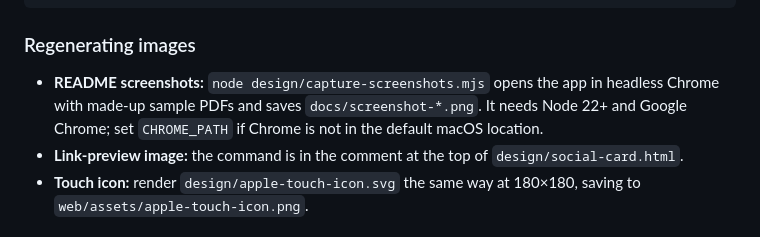
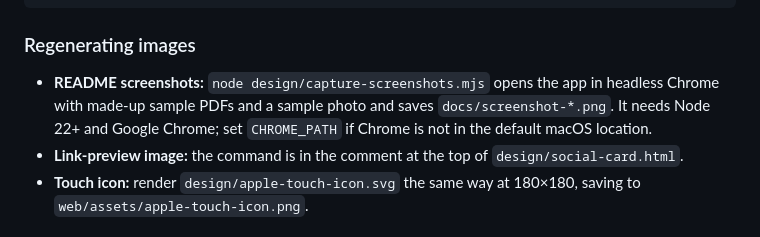
Before and after one commit to nitroz3us/docstack, a Markdown page: README.md, the part around the change printed below. Rendered like a GitHub page.

```diff
--- a/README.md
+++ b/README.md
@@ -100,7 +100,7 @@ test/                   tests
 
 ### Regenerating images
 
-- **README screenshots:** `node design/capture-screenshots.mjs` opens the app in headless Chrome with made-up sample PDFs and saves `docs/screenshot-*.png`. It needs Node 22+ and Google Chrome; set `CHROME_PATH` if Chrome is not in the default macOS location.
+- **README screenshots:** `node design/capture-screenshots.mjs` opens the app in headless Chrome with made-up sample PDFs and a sample photo and saves `docs/screenshot-*.png`. It needs Node 22+ and Google Chrome; set `CHROME_PATH` if Chrome is not in the default macOS location.
 - **Link-preview image:** the command is in the comment at the top of `design/social-card.html`.
 - **Touch icon:** render `design/apple-touch-icon.svg` the same way at 180×180, saving to `web/assets/apple-touch-icon.png`.
 
```
Also changed, not shown: other parts of README.md (+1 -1 lines), docs/screenshot-preview.png, docs/screenshot-workspace.png, 1 other file.
